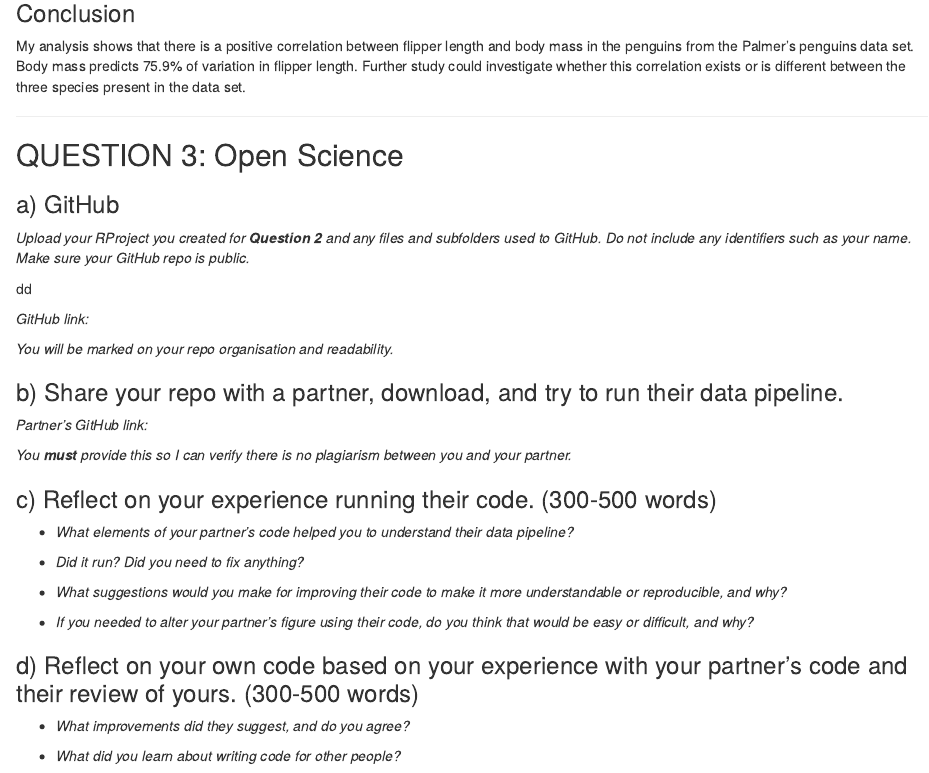
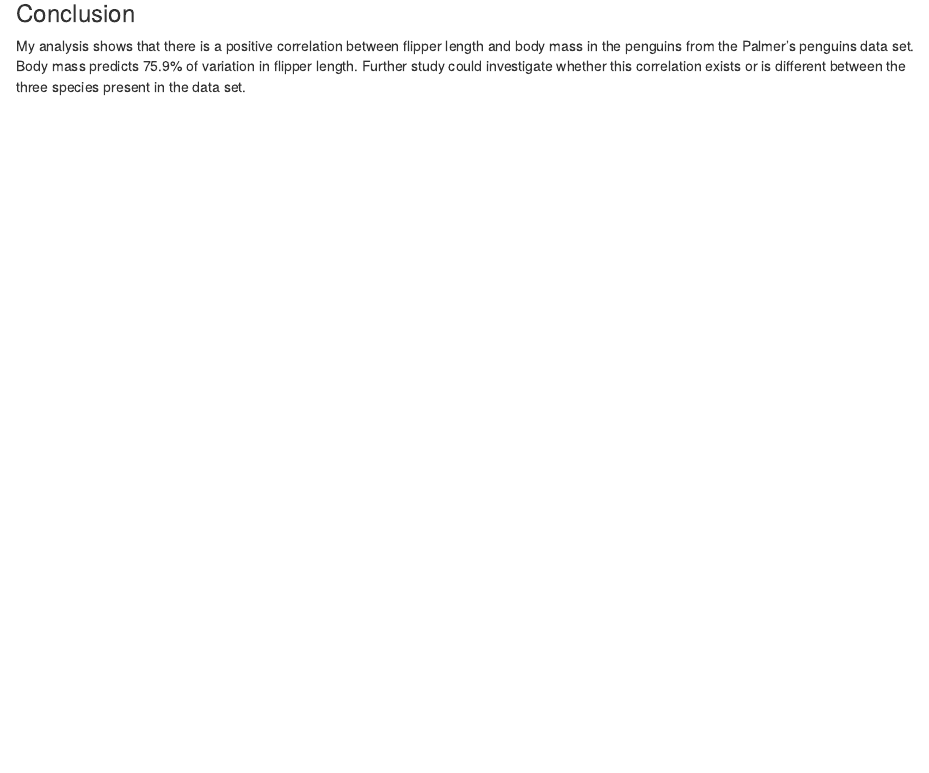
Before and after one commit to PGAMF/PenguinProject, an R Markdown document (PenguinProject_Code.Rmd): the page in a window 1100 px wide, from 7330 px down. Rendered offline with R 4.5, knitr and Pandoc, with nearby package versions; some code elsewhere in the file could not run offline.

Commit message:
Removed Question 3 text

```diff
--- a/PenguinProject_Code.Rmd
+++ b/PenguinProject_Code.Rmd
@@ -314,39 +314,3 @@ dev.off()
 ### Conclusion
 
 My analysis shows that there is a positive correlation between flipper length and body mass in the penguins from the Palmer's penguins data set. Body mass predicts 75.9% of variation in flipper length. Further study could investigate whether this correlation exists or is different between the three species present in the data set.
-
-------------------------------------------------------------------------
-
-## QUESTION 3: Open Science
-
-### a) GitHub
-
-*Upload your RProject you created for **Question 2** and any files and subfolders used to GitHub. Do not include any identifiers such as your name. Make sure your GitHub repo is public.*
-
-dd
-
-*GitHub link:*
-
-*You will be marked on your repo organisation and readability.*
-
-### b) Share your repo with a partner, download, and try to run their data pipeline.
-
-*Partner's GitHub link:*
-
-*You **must** provide this so I can verify there is no plagiarism between you and your partner.*
-
-### c) Reflect on your experience running their code. (300-500 words)
-
--   *What elements of your partner's code helped you to understand their data pipeline?*
-
--   *Did it run? Did you need to fix anything?*
-
--   *What suggestions would you make for improving their code to make it more understandable or reproducible, and why?*
-
--   *If you needed to alter your partner's figure using their code, do you think that would be easy or difficult, and why?*
-
-### d) Reflect on your own code based on your experience with your partner's code and their review of yours. (300-500 words)
-
--   *What improvements did they suggest, and do you agree?*
-
--   *What did you learn about writing code for other people?*
```
